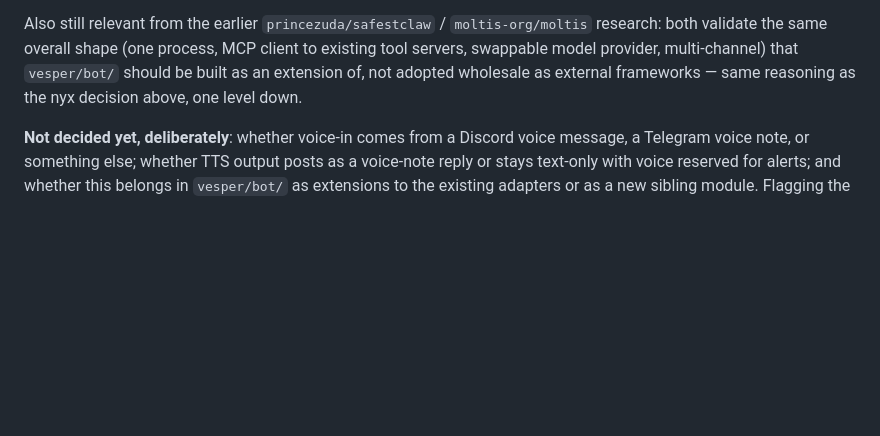
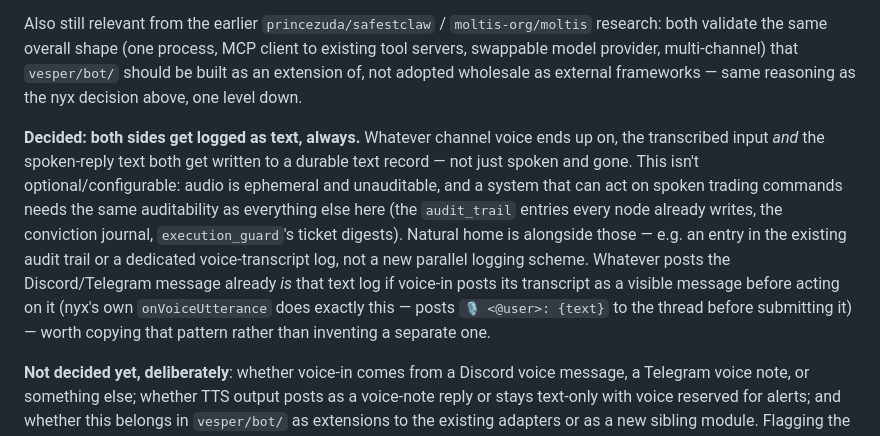
Before and after one commit to mphinance/trading-agent, a Markdown page: ROADMAP.md, the part around the change. Drawn GitHub-style; blank space fills up the shorter version.

Commit message:
docs: decide both sides of voice conversations get logged as text for audit

```diff
--- a/ROADMAP.md
+++ b/ROADMAP.md
@@ -431,6 +431,21 @@ multi-channel) that `vesper/bot/` should be built as an extension of, not
 adopted wholesale as external frameworks — same reasoning as the nyx
 decision above, one level down.
 
+**Decided: both sides get logged as text, always.** Whatever channel voice
+ends up on, the transcribed input *and* the spoken-reply text both get
+written to a durable text record — not just spoken and gone. This isn't
+optional/configurable: audio is ephemeral and unauditable, and a system that
+can act on spoken trading commands needs the same auditability as everything
+else here (the `audit_trail` entries every node already writes, the
+conviction journal, `execution_guard`'s ticket digests). Natural home is
+alongside those — e.g. an entry in the existing audit trail or a dedicated
+voice-transcript log, not a new parallel logging scheme. Whatever posts the
+Discord/Telegram message already *is* that text log if voice-in posts its
+transcript as a visible message before acting on it (nyx's own
+`onVoiceUtterance` does exactly this — posts `🎙️ <@user>: {text}` to the
+thread before submitting it) — worth copying that pattern rather than
+inventing a separate one.
+
 **Not decided yet, deliberately**: whether voice-in comes from a Discord
 voice message, a Telegram voice note, or something else; whether TTS output
 posts as a voice-note reply or stays text-only with voice reserved for
```
